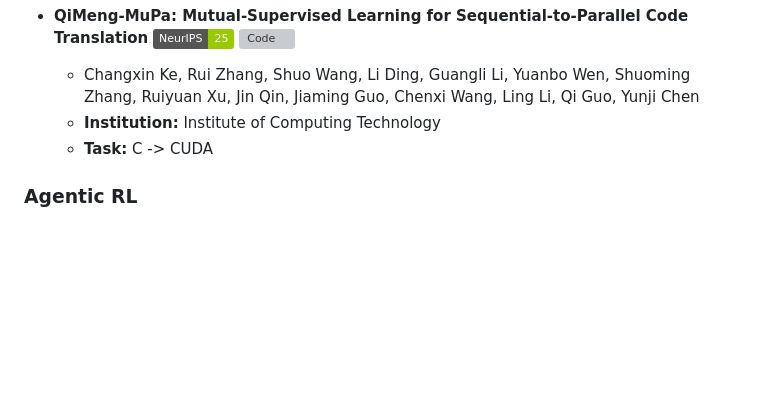
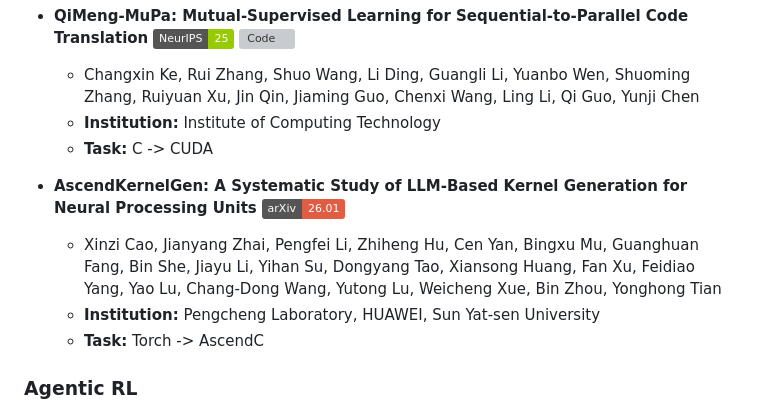
Before and after one commit to kcxain/Awesome-LLM4Kernel, a Markdown page: README.md, the part around the change. GitHub-like rendering; badges without logos; blank space fills up the shorter version; grey boxes are pictures that could not be loaded.

Commit message:
add AscendKernelGen

```diff
--- a/README.md
+++ b/README.md
@@ -124,6 +124,11 @@ We include all relevant top conference papers, arXiv preprints, open source proj
 	- **Institution:** Institute of Computing Technology
 	- **Task:** C -> CUDA
 
+ - **AscendKernelGen: A Systematic Study of LLM-Based Kernel Generation for Neural Processing Units** [![Paper](https://img.shields.io/badge/arXiv-26.01-red)](https://arxiv.org/abs/2601.07160)
+ 	- Xinzi Cao, Jianyang Zhai, Pengfei Li, Zhiheng Hu, Cen Yan, Bingxu Mu, Guanghuan Fang, Bin She, Jiayu Li, Yihan Su, Dongyang Tao, Xiansong Huang, Fan Xu, Feidiao Yang, Yao Lu, Chang-Dong Wang, Yutong Lu, Weicheng Xue, Bin Zhou, Yonghong Tian
+	- **Institution:** Pengcheng Laboratory, HUAWEI, Sun Yat-sen University
+	- **Task:** Torch -> AscendC
+
 ### Agentic RL
 
 - **QiMeng-Kernel: Macro-Thinking Micro-Coding Paradigm for LLM-Based High-Performance GPU Kernel Generation** [![Paper](https://img.shields.io/badge/AAAI-26-green)](https://arxiv.org/abs/2511.20100) [![Code](https://img.shields.io/github/stars/QiMeng-IPRC/QiMeng-Kernel)](https://github.com/QiMeng-IPRC/QiMeng-Kernel)
```
